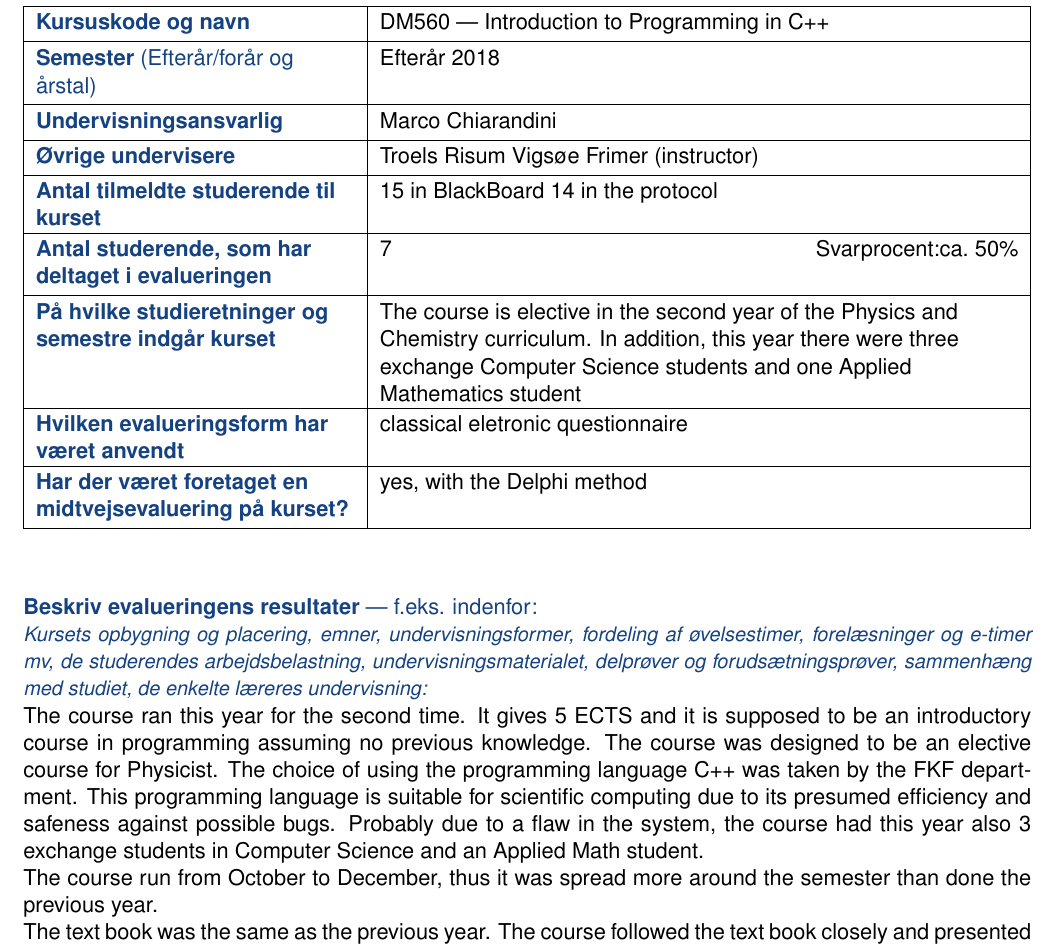
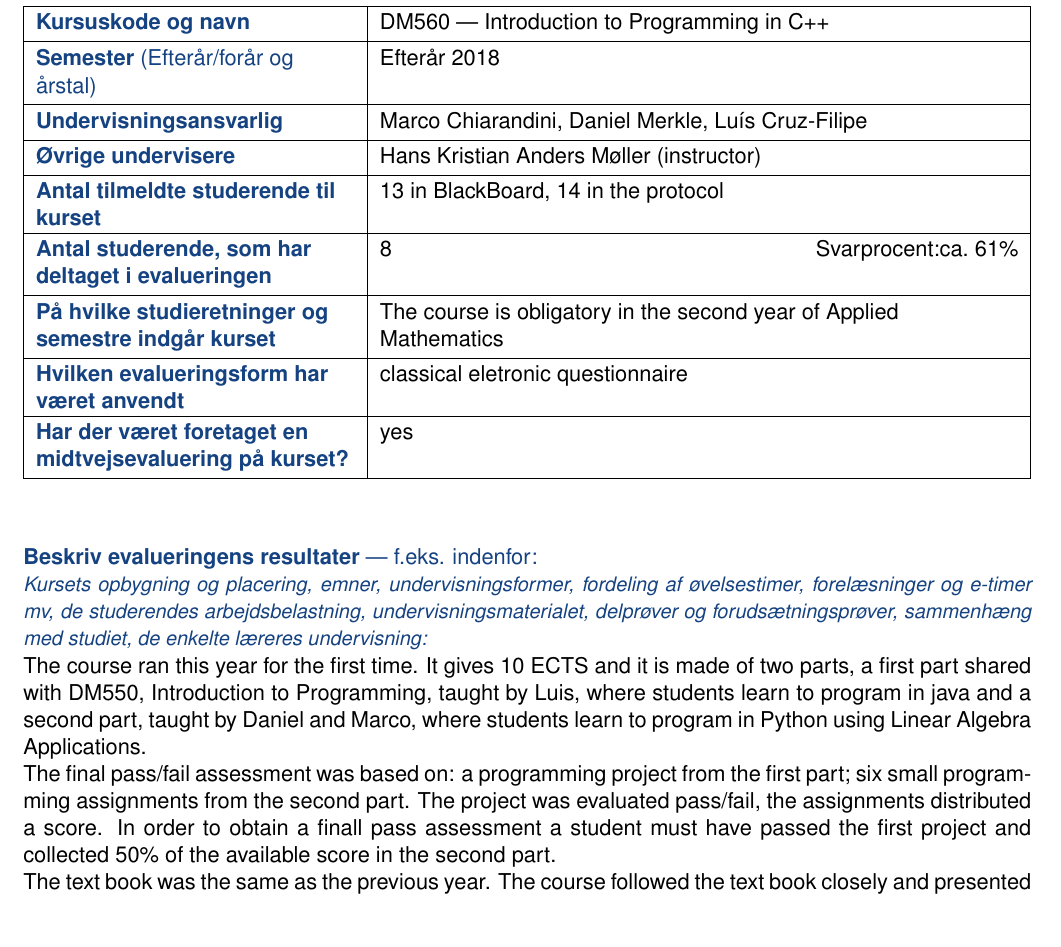
Before and after one commit to DM587/dm561.github.io, a LaTeX document (evaluations/handlingsplan-dm562.tex): part of page 1 of 4, cut so that both start at the same text. Compiled offline with pdfLaTeX.

Commit message:
worked at evals

```diff
--- a/evaluations/handlingsplan-dm562.tex
+++ b/evaluations/handlingsplan-dm562.tex
@@ -25,14 +25,14 @@
 \begin{tabu} to 1.0\textwidth { | >{\mbox{}\color{sdublue}\bf}X[l] | X[2l] | } \hline
 Kursuskode og navn &  DM560 --- Introduction to Programming in C++ \\\hline
 Semester {\normalfont (Efterår/forår og årstal)} & Efterår 2018 \\\hline
-Undervisnings\-ansvarlig &  Marco Chiarandini \\\hline
-Øvrige undervisere &  Troels Risum Vigs{\o}e Frimer (instructor) \\\hline
-Antal tilmeldte studerende til kurset & 15 in BlackBoard 14 in the protocol \\\hline
-Antal studerende, som har deltaget i evalueringen &  7  \hfill
-Svarprocent:ca.~50\% \\\hline
-På hvilke studieretninger og semestre indgår kurset &  The course is elective in the second year of the Physics and Chemistry curriculum. In addition, this year there were three exchange Computer Science students and one Applied Mathematics student \\\hline
+Undervisnings\-ansvarlig &  Marco Chiarandini, Daniel Merkle, Luís Cruz-Filipe \\\hline
+Øvrige undervisere &  Hans Kristian Anders Møller (instructor) \\\hline
+Antal tilmeldte studerende til kurset & 13 in BlackBoard, 14 in the protocol \\\hline
+Antal studerende, som har deltaget i evalueringen &  8  \hfill
+Svarprocent:ca.~61\% \\\hline
+På hvilke studieretninger og semestre indgår kurset &  The course is obligatory in the second year of Applied Mathematics \\\hline
 Hvilken evalueringsform har været anvendt &  classical eletronic questionnaire \\\hline
-Har der været foretaget en midtvejsevaluering på kurset? &  yes, with the Delphi method  \\
+Har der været foretaget en midtvejsevaluering på kurset? &  yes  \\
 \hline
 \end{tabu}
 
@@ -45,18 +45,18 @@ Har der været foretaget en midtvejsevaluering på kurset? &  yes, with the Delp
 
 
 
-The course ran this year for the second time. It gives 5 ECTS and it is
-supposed to be an introductory course in programming assuming no
-previous knowledge. The course was designed to be an elective course for
-Physicist. The choice of using the programming language C++ was taken by
-the FKF department. This programming language is suitable for scientific
-computing due to its presumed efficiency and safeness against possible
-bugs. Probably due to a flaw in the system, the course had this year
-also 3 exchange students in Computer Science and an Applied Math
-student.
+The course ran this year for the first time. It gives 10 ECTS and it
+is made of two parts, a first part shared with DM550, Introduction to
+Programming, taught by Luis, where students learn to program in java
+and a second part, taught by Daniel and Marco, where students learn to
+program in Python using Linear Algebra Applications.
 
-The course run from October to December, thus it was spread more
-around the semester than done the previous year.
+The final pass/fail assessment was based on: a programming project
+from the first part; six small programming assignments from the second
+part. The project was evaluated pass/fail, the assignments distributed
+a score. In order to obtain a finall pass assessment a student
+must have passed the first project and collected 50\% of the available
+score in the second part.
 
 The text book was the same as the previous year. The course followed
 the text book closely and presented the programming language C++ in a
```
Also changed, not shown: evaluations/handlingsplan-dm561.tex (+5 -5 lines).
